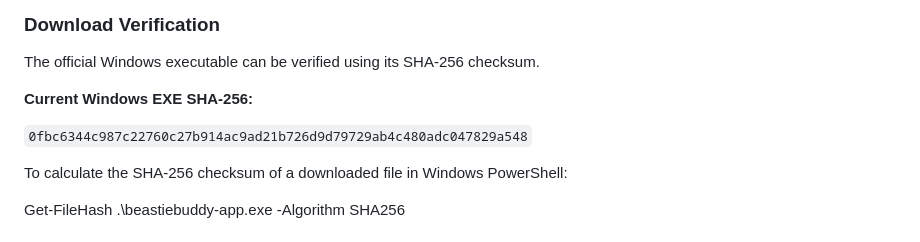
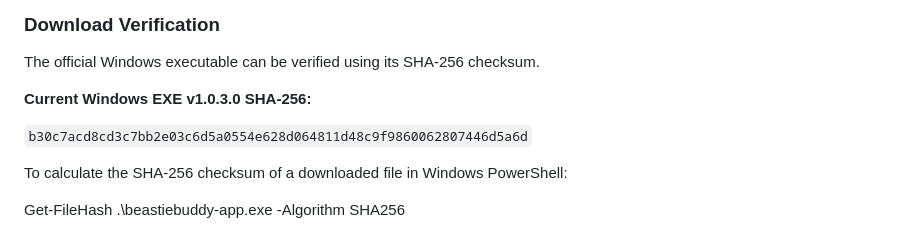
Before and after one commit to rail2025/BeastieBuddy-App, a Markdown page: README.md, the part around the change. Drawn GitHub-style.

Commit message:
Update README.md hash v1.0.3.0

```diff
--- a/README.md
+++ b/README.md
@@ -29,9 +29,9 @@ If you downloaded BeastieBuddy from this official GitHub repository/release:
 
 The official Windows executable can be verified using its SHA-256 checksum.
 
-**Current Windows EXE SHA-256:**
+**Current Windows EXE v1.0.3.0 SHA-256:**
 
-`0fbc6344c987c22760c27b914ac9ad21b726d9d79729ab4c480adc047829a548`
+`b30c7acd8cd3c7bb2e03c6d5a0554e628d064811d48c9f9860062807446d5a6d`
 
 To calculate the SHA-256 checksum of a downloaded file in Windows PowerShell:
 
```
